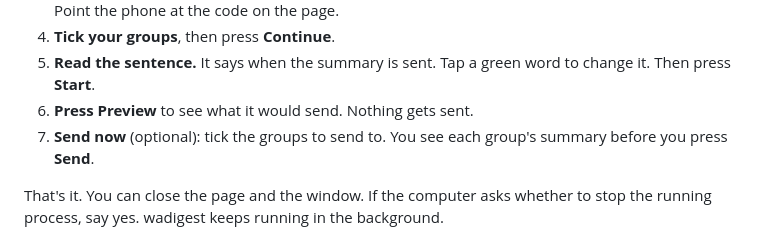
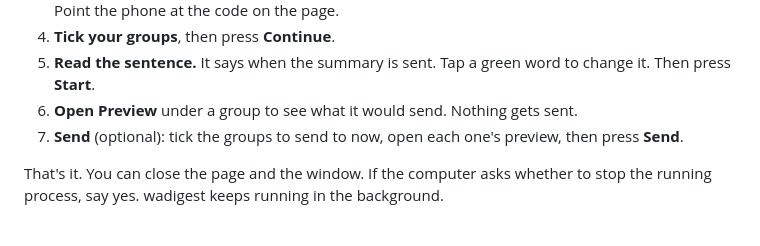
Before and after one commit to sgaabdu4/wadigest, a Markdown page: START-HERE.md, the part around the change. GitHub-like rendering.

```diff
--- a/START-HERE.md
+++ b/START-HERE.md
@@ -20,8 +20,8 @@ It takes about 10 minutes, once.
 3. **Scan the code.** On your phone, open WhatsApp, then Settings, Linked devices, Link a device. Point the phone at the code on the page.
 4. **Tick your groups**, then press **Continue**.
 5. **Read the sentence.** It says when the summary is sent. Tap a green word to change it. Then press **Start**.
-6. **Press Preview** to see what it would send. Nothing gets sent.
-7. **Send now** (optional): tick the groups to send to. You see each group's summary before you press **Send**.
+6. **Open Preview** under a group to see what it would send. Nothing gets sent.
+7. **Send** (optional): tick the groups to send to now, open each one's preview, then press **Send**.
 
 That's it. You can close the page and the window. If the computer asks whether to stop the running process, say yes. wadigest keeps running in the background.
 
```
Also changed, not shown: HANDOVER.md (+1 -1 lines), README.md (+1 -1 lines), docs/hero.png, docs/home.png, docs/social-preview.png, 2 other files.
